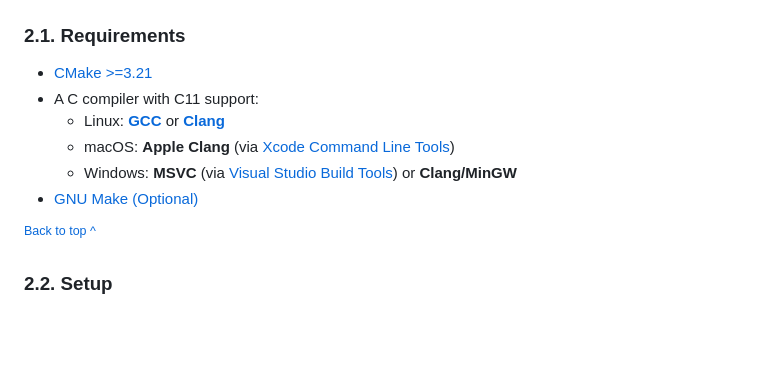
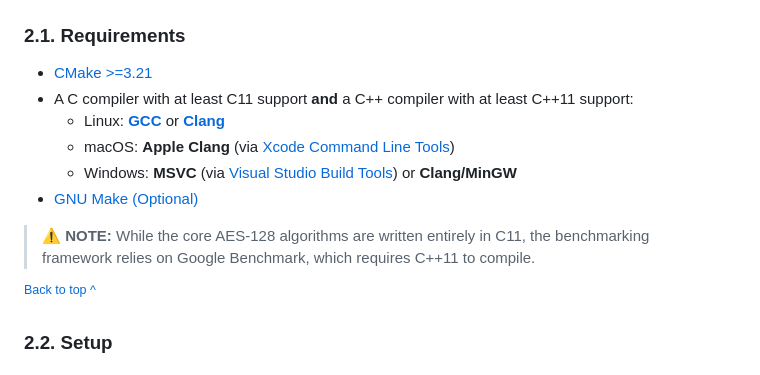
Before and after one commit to Aadamator/aes, a Markdown page: README.md, the part around the change. GitHub-like rendering; blank space fills up the shorter version.

Commit message:
chore: squash

```diff
--- a/README.md
+++ b/README.md
@@ -106,11 +106,13 @@ table.
 ### 2.1. Requirements
 
 * [CMake >=3.21](https://cmake.org/download/)
-* A C compiler with C11 support:
+* A C compiler with at least C11 support **and** a C++ compiler with at least C++11 support:
   - Linux: [**GCC**](https://gcc.gnu.org/install/) or [**Clang**](https://releases.llvm.org/download.html)
   - macOS: **Apple Clang** (via [Xcode Command Line Tools](https://developer.apple.com/documentation/xcode/installing-the-command-line-tools))
   - Windows: **MSVC** (via [Visual Studio Build Tools](https://code.visualstudio.com/docs/cpp/config-msvc)) or **Clang/MinGW**
 * [GNU Make (Optional)](https://www.gnu.org/software/make/)
+
+> ⚠️ **NOTE:** While the core AES-128 algorithms are written entirely in C11, the benchmarking framework relies on Google Benchmark, which requires C++11 to compile.
 
 <sup>[Back to top ^][table-of-contents]</sup>
 
```
